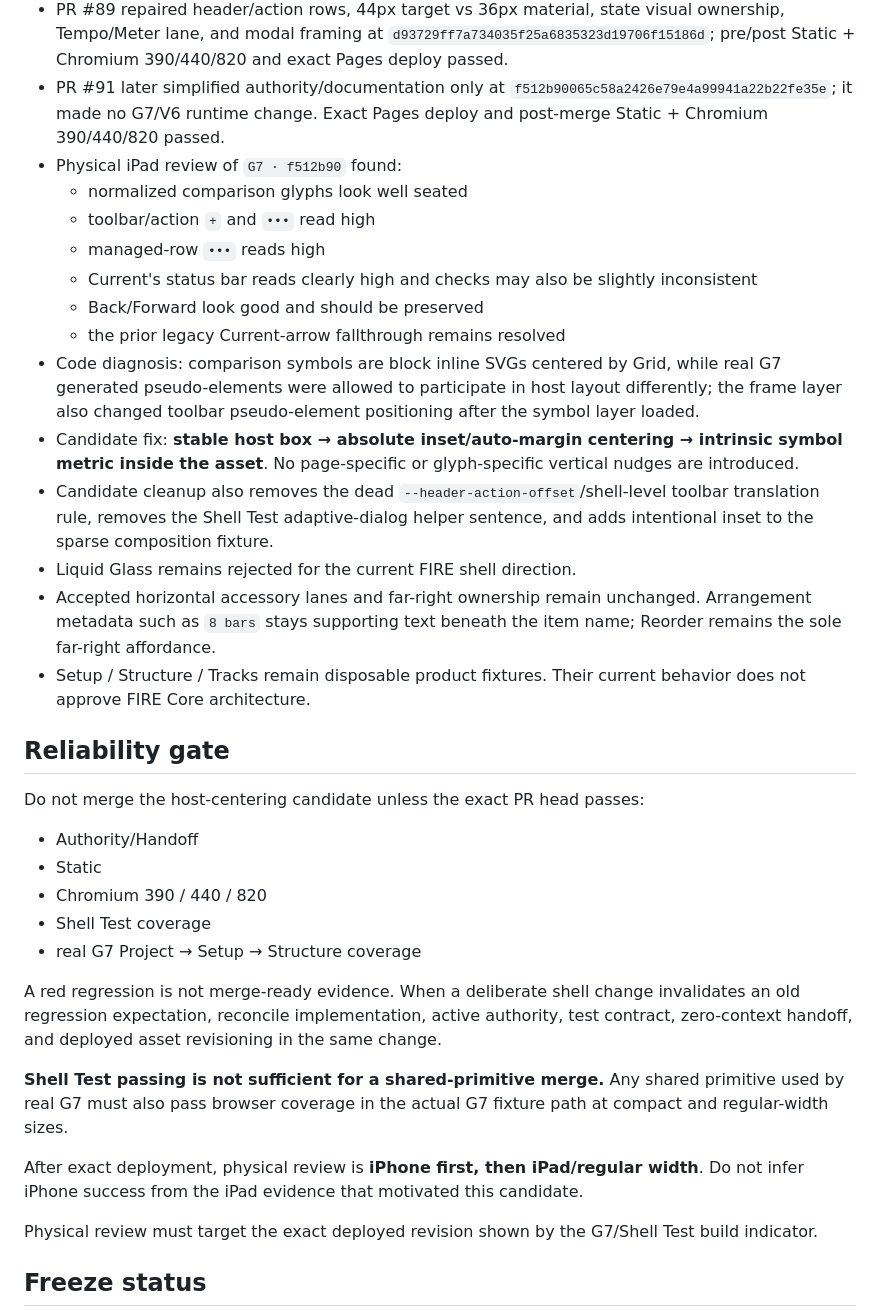
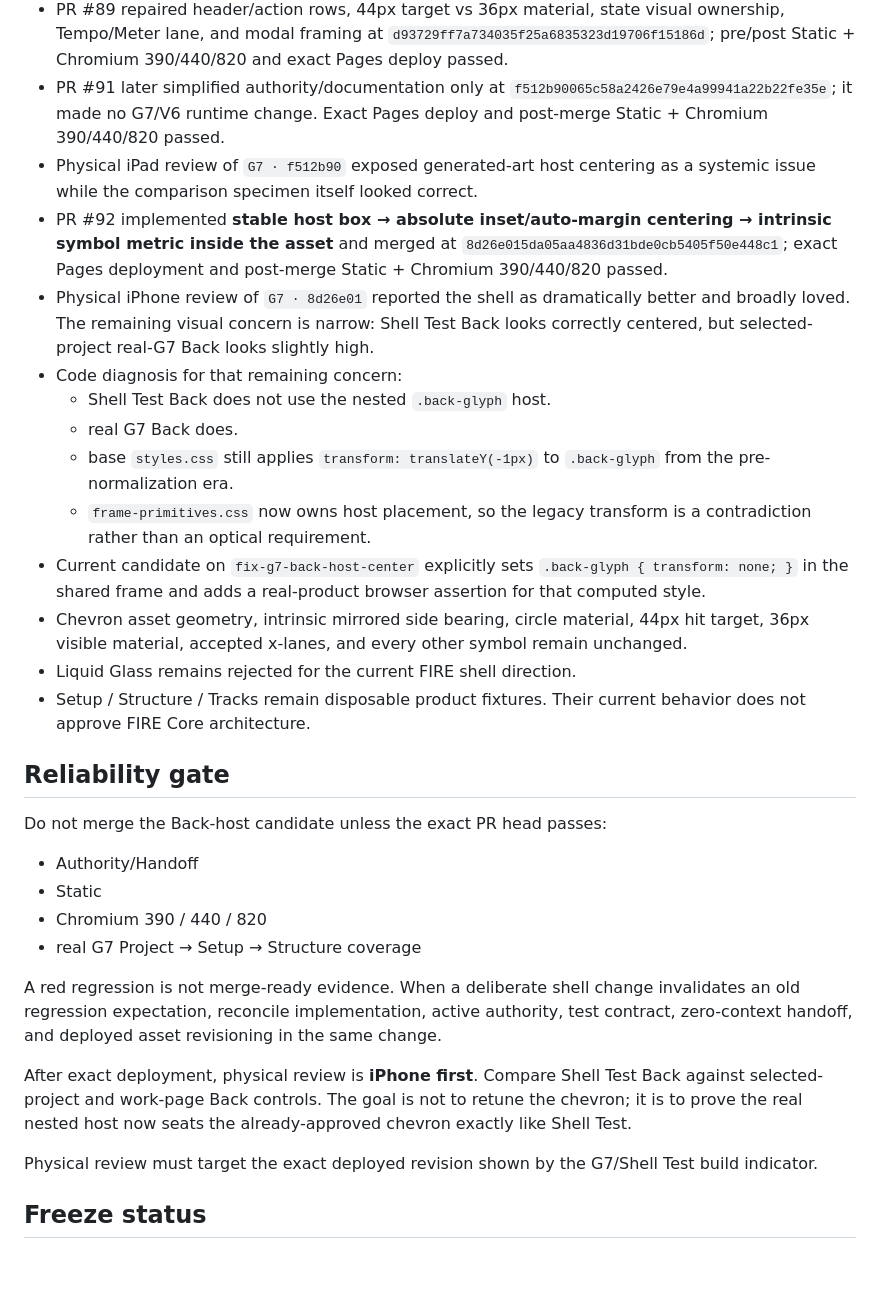
Before and after one commit to BabeDrums/babel-fire, a Markdown page: G7_SHELL_CERTIFICATION_STATUS.md, the part around one of its changes. GitHub-like rendering; blank space fills up the shorter version.

Commit message:
Record Back host physical finding

```diff
--- a/G7_SHELL_CERTIFICATION_STATUS.md
+++ b/G7_SHELL_CERTIFICATION_STATUS.md
@@ -29,34 +29,30 @@ This file is the small mutable status board for `G7_SHELL_CERTIFICATION.md`. The
 - Physical iPhone review of that build exposed broader frame contradictions rather than a reason to reopen the symbol metrics.
 - PR #89 repaired header/action rows, 44px target vs 36px material, state visual ownership, Tempo/Meter lane, and modal framing at `d93729ff7a734035f25a6835323d19706f15186d`; pre/post Static + Chromium 390/440/820 and exact Pages deploy passed.
 - PR #91 later simplified authority/documentation only at `f512b90065c58a2426e79e4a99941a22b22fe35e`; it made no G7/V6 runtime change. Exact Pages deploy and post-merge Static + Chromium 390/440/820 passed.
-- Physical iPad review of `G7 · f512b90` found:
-  - normalized comparison glyphs look well seated
-  - toolbar/action `+` and `•••` read high
-  - managed-row `•••` reads high
-  - Current's status bar reads clearly high and checks may also be slightly inconsistent
-  - Back/Forward look good and should be preserved
-  - the prior legacy Current-arrow fallthrough remains resolved
-- Code diagnosis: comparison symbols are block inline SVGs centered by Grid, while real G7 generated pseudo-elements were allowed to participate in host layout differently; the frame layer also changed toolbar pseudo-element positioning after the symbol layer loaded.
-- Candidate fix: **stable host box → absolute inset/auto-margin centering → intrinsic symbol metric inside the asset**. No page-specific or glyph-specific vertical nudges are introduced.
-- Candidate cleanup also removes the dead `--header-action-offset`/shell-level toolbar translation rule, removes the Shell Test adaptive-dialog helper sentence, and adds intentional inset to the sparse composition fixture.
+- Physical iPad review of `G7 · f512b90` exposed generated-art host centering as a systemic issue while the comparison specimen itself looked correct.
+- PR #92 implemented **stable host box → absolute inset/auto-margin centering → intrinsic symbol metric inside the asset** and merged at `8d26e015da05aa4836d31bde0cb5405f50e448c1`; exact Pages deployment and post-merge Static + Chromium 390/440/820 passed.
+- Physical iPhone review of `G7 · 8d26e01` reported the shell as dramatically better and broadly loved. The remaining visual concern is narrow: Shell Test Back looks correctly centered, but selected-project real-G7 Back looks slightly high.
+- Code diagnosis for that remaining concern:
+  - Shell Test Back does not use the nested `.back-glyph` host.
+  - real G7 Back does.
+  - base `styles.css` still applies `transform: translateY(-1px)` to `.back-glyph` from the pre-normalization era.
+  - `frame-primitives.css` now owns host placement, so the legacy transform is a contradiction rather than an optical requirement.
+- Current candidate on `fix-g7-back-host-center` explicitly sets `.back-glyph { transform: none; }` in the shared frame and adds a real-product browser assertion for that computed style.
+- Chevron asset geometry, intrinsic mirrored side bearing, circle material, 44px hit target, 36px visible material, accepted x-lanes, and every other symbol remain unchanged.
 - Liquid Glass remains rejected for the current FIRE shell direction.
-- Accepted horizontal accessory lanes and far-right ownership remain unchanged. Arrangement metadata such as `8 bars` stays supporting text beneath the item name; Reorder remains the sole far-right affordance.
 - Setup / Structure / Tracks remain disposable product fixtures. Their current behavior does not approve FIRE Core architecture.
 
 ## Reliability gate
 
-Do not merge the host-centering candidate unless the exact PR head passes:
+Do not merge the Back-host candidate unless the exact PR head passes:
 - Authority/Handoff
 - Static
 - Chromium 390 / 440 / 820
-- Shell Test coverage
 - real G7 Project → Setup → Structure coverage
 
 A red regression is not merge-ready evidence. When a deliberate shell change invalidates an old regression expectation, reconcile implementation, active authority, test contract, zero-context handoff, and deployed asset revisioning in the same change.
 
-**Shell Test passing is not sufficient for a shared-primitive merge.** Any shared primitive used by real G7 must also pass browser coverage in the actual G7 fixture path at compact and regular-width sizes.
-
-After exact deployment, physical review is **iPhone first, then iPad/regular width**. Do not infer iPhone success from the iPad evidence that motivated this candidate.
+After exact deployment, physical review is **iPhone first**. Compare Shell Test Back against selected-project and work-page Back controls. The goal is not to retune the chevron; it is to prove the real nested host now seats the already-approved chevron exactly like Shell Test.
 
 Physical review must target the exact deployed revision shown by the G7/Shell Test build indicator.
 
```
Also changed, not shown: other parts of G7_SHELL_CERTIFICATION_STATUS.md (+11 -11 lines).
